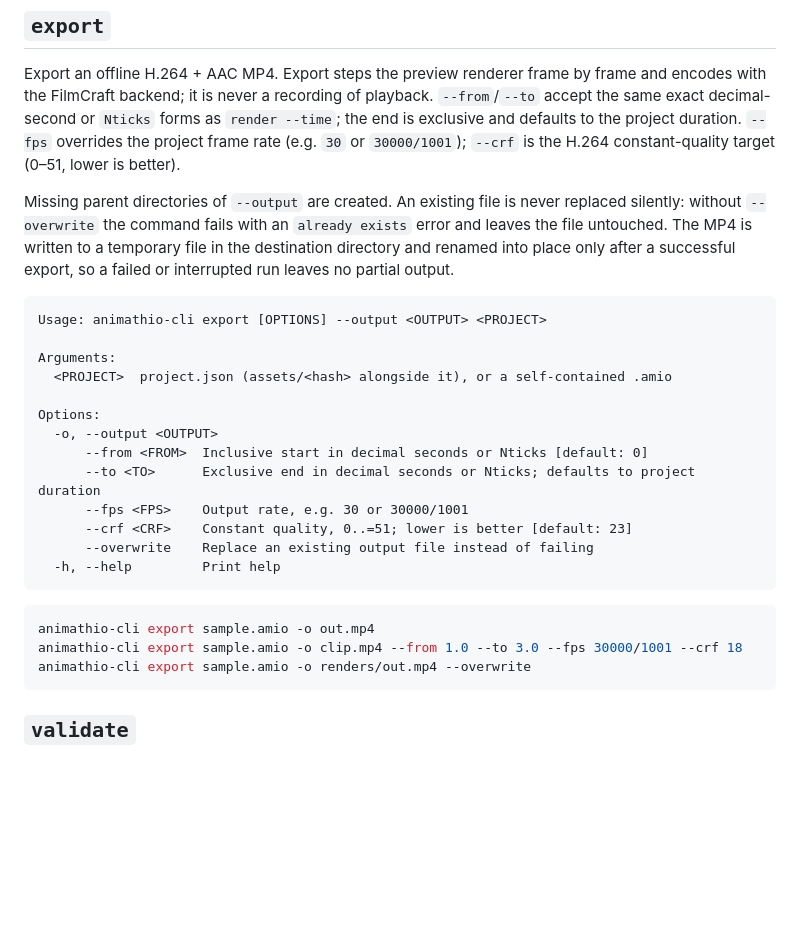
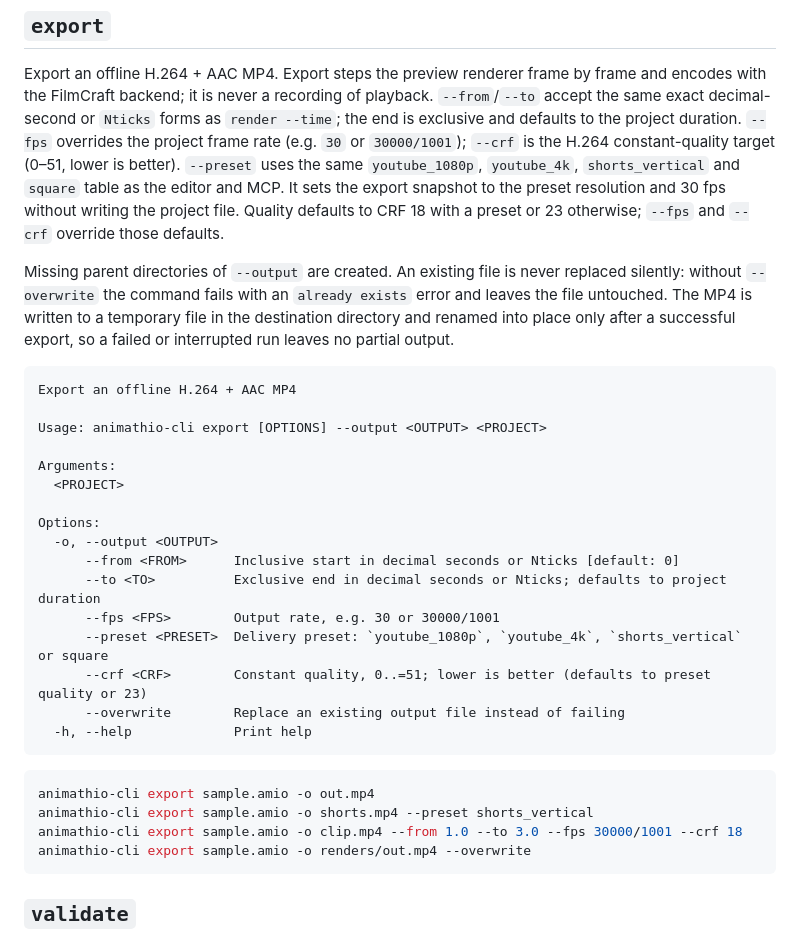
Before and after one commit to AniMathIO/AniMathIO, a Markdown page: docs/cli.md, the part around the change. Rendered like a GitHub page; blank space fills up the shorter version.

````diff
--- a/docs/cli.md
+++ b/docs/cli.md
@@ -94,7 +94,11 @@ frame and encodes with the FilmCraft backend; it is never a recording of
 playback. `--from`/`--to` accept the same exact decimal-second or `Nticks` forms
 as `render --time`; the end is exclusive and defaults to the project duration.
 `--fps` overrides the project frame rate (e.g. `30` or `30000/1001`); `--crf` is
-the H.264 constant-quality target (0–51, lower is better).
+the H.264 constant-quality target (0–51, lower is better). `--preset` uses the same
+`youtube_1080p`, `youtube_4k`, `shorts_vertical` and `square` table as the editor and
+MCP. It sets the export snapshot to the preset resolution and 30 fps without writing
+the project file. Quality defaults to CRF 18 with a preset or 23 otherwise;
+`--fps` and `--crf` override those defaults.
 
 Missing parent directories of `--output` are created. An existing file is never
 replaced silently: without `--overwrite` the command fails with an
@@ -103,23 +107,27 @@ temporary file in the destination directory and renamed into place only after a
 successful export, so a failed or interrupted run leaves no partial output.
 
 ```text
+Export an offline H.264 + AAC MP4
+
 Usage: animathio-cli export [OPTIONS] --output <OUTPUT> <PROJECT>
 
 Arguments:
-  <PROJECT>  project.json (assets/<hash> alongside it), or a self-contained .amio
+  <PROJECT>
 
 Options:
   -o, --output <OUTPUT>
-      --from <FROM>  Inclusive start in decimal seconds or Nticks [default: 0]
-      --to <TO>      Exclusive end in decimal seconds or Nticks; defaults to project duration
-      --fps <FPS>    Output rate, e.g. 30 or 30000/1001
-      --crf <CRF>    Constant quality, 0..=51; lower is better [default: 23]
-      --overwrite    Replace an existing output file instead of failing
-  -h, --help         Print help
+      --from <FROM>      Inclusive start in decimal seconds or Nticks [default: 0]
+      --to <TO>          Exclusive end in decimal seconds or Nticks; defaults to project duration
+      --fps <FPS>        Output rate, e.g. 30 or 30000/1001
+      --preset <PRESET>  Delivery preset: `youtube_1080p`, `youtube_4k`, `shorts_vertical` or square
+      --crf <CRF>        Constant quality, 0..=51; lower is better (defaults to preset quality or 23)
+      --overwrite        Replace an existing output file instead of failing
+  -h, --help             Print help
 ```
 
 ```bash
 animathio-cli export sample.amio -o out.mp4
+animathio-cli export sample.amio -o shorts.mp4 --preset shorts_vertical
 animathio-cli export sample.amio -o clip.mp4 --from 1.0 --to 3.0 --fps 30000/1001 --crf 18
 animathio-cli export sample.amio -o renders/out.mp4 --overwrite
 ```
````
Also changed, not shown: docs/screenshots/editor-export.png (added), docs/screenshots/editor-main.png, docs/screenshots/editor-start.png (added), docs/screenshots/editor-timeline.png, docs/screenshots/editor-viewer.png, 12 other files.
